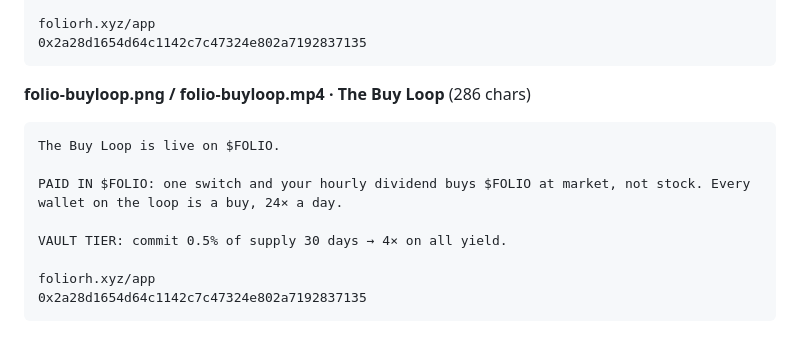
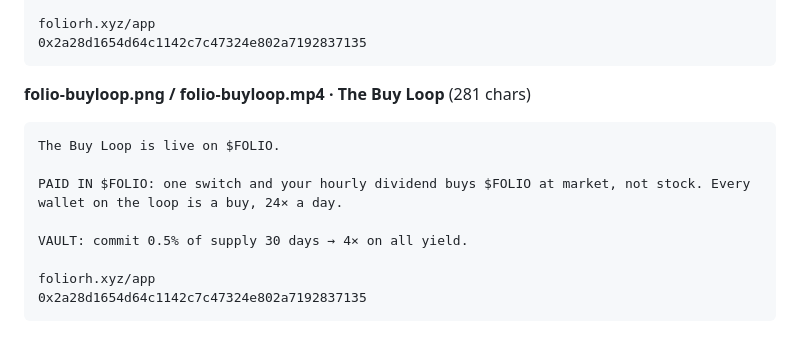
Before and after one commit to PumpLandSOL/folio-rh, a Markdown page: BRAND-KIT.md, the part around the change. GitHub-like rendering.

Commit message:
Buy Loop tweet 280

````diff
--- a/BRAND-KIT.md
+++ b/BRAND-KIT.md
@@ -325,13 +325,13 @@ foliorh.xyz/app
 0x2a28d1654d64c1142c7c47324e802a7192837135
 ```
 
-**folio-buyloop.png / folio-buyloop.mp4 · The Buy Loop** (286 chars)
+**folio-buyloop.png / folio-buyloop.mp4 · The Buy Loop** (281 chars)
 ```
 The Buy Loop is live on $FOLIO.
 
 PAID IN $FOLIO: one switch and your hourly dividend buys $FOLIO at market, not stock. Every wallet on the loop is a buy, 24× a day.
 
-VAULT TIER: commit 0.5% of supply 30 days → 4× on all yield.
+VAULT: commit 0.5% of supply 30 days → 4× on all yield.
 
 foliorh.xyz/app
 0x2a28d1654d64c1142c7c47324e802a7192837135
````
